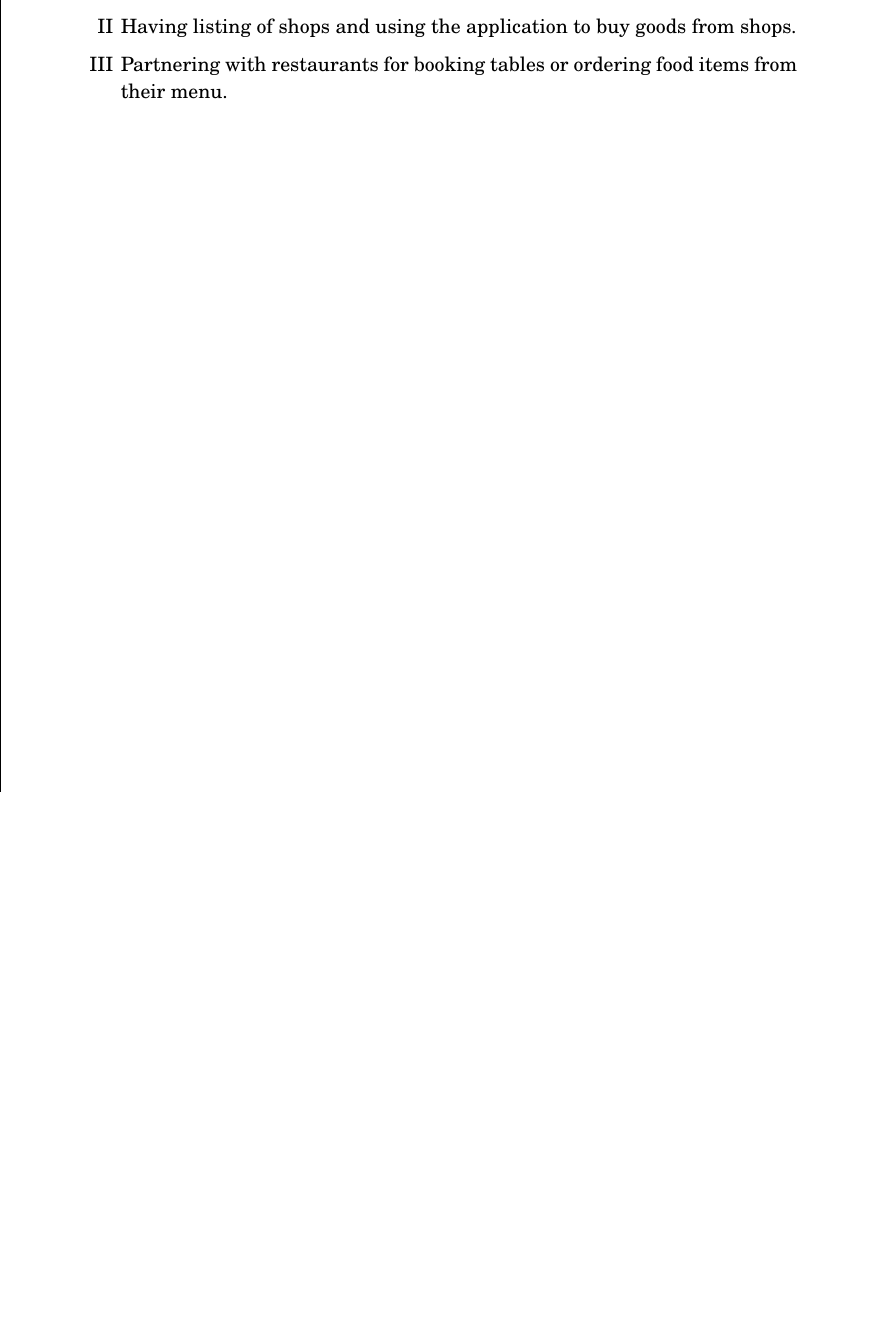
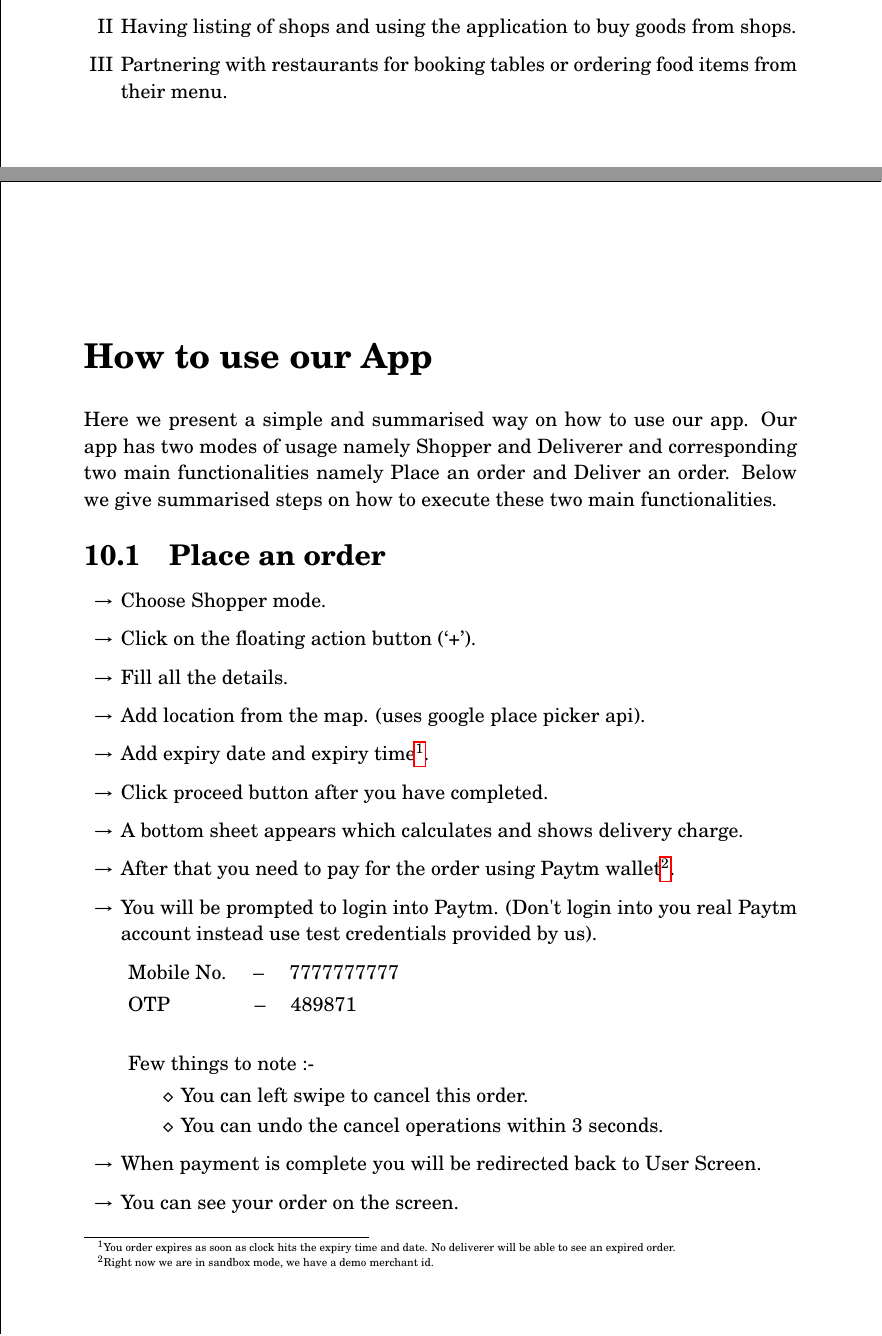
Before and after one commit to AyushAgnihotri/Summer-Project-Report, a LaTeX thesis (report.tex): part of page 31 of 32 before the commit and two parts of pages 31 and 32 of 35 after it, the two joined at a grey line, cut so that both start at the same text, the shorter picture padded with empty space. Compiled offline with pdfLaTeX.

Commit message:
Report progress till now

```diff
--- a/report.tex
+++ b/report.tex
@@ -94,16 +94,16 @@
  top=20mm,
  }
 
-\renewcommand\thesection{\arabic{section}}
+%\renewcommand\thesection{\arabic{section}}
 \titlecontents{chapter}[1.05em]{\bigskip}%
-{\contentslabel[\MakeUppercase{\romannumeral\thecontentslabel}]{1em}\enspace\textsc}%numbered\contentslabel
+{\contentslabel[\MakeUppercase{\thecontentslabel}]{1em}\enspace\textsc}%numbered\contentslabel
 {\hspace*{-1em}\textsc}%numberless
 {\hfill\contentspage}%
 %
-\titlecontents{section}[1.6em]{\bigskip}%
-{\thecontentslabel.\enspace}%numbered
+%\titlecontents{section}[1.6em]{\bigskip}%
+%{\thecontentslabel.\enspace}%numbered
 {}%numberless
-{\titlerule*[1pc]{.}\contentspage}%
+%{\titlerule*[1pc]{.}\contentspage}%
 
 \setcounter{tocdepth}{6}
 
@@ -862,4 +862,34 @@ Example of few such use cases :-
 
 \end{enumerate}
 
+\chapter{How to use our App}
+Here we present a simple and summarised way on how to use our app.
+Our app has two modes of usage namely Shopper and Deliverer and corresponding two main functionalities namely Place an order and Deliver an order.
+    Below we give summarised steps on how to execute these two main functionalities.
 
+\section{Place an order}
+\begin{itemize}[label=$\rightarrow$]
+\item Choose Shopper mode.
+\item Click on the floating action button (`+').
+\item Fill all the details.
+\item Add location from the map. (uses google place picker api).
+\item Add expiry date and expiry time\footnotemark.
+\item Click proceed button after you have completed.
+\item A bottom sheet appears which calculates and shows delivery charge.
+\item After that you need to pay for the order using Paytm wallet\footnotemark.
+\item You will be prompted to login into Paytm. (Don\textquotesingle t login into you real Paytm account instead use test credentials provided by us).
+\begin{description}
+\item Mobile No. \quad -- \quad7777777777
+\item OTP \quad \quad \quad \quad-- \quad489871\\
+\item Few things to note :-
+\begin{itemize}[label=$\diamond$]
+\item You can left swipe to cancel this order.
+\item You can undo the cancel operations within 3 seconds.
+\end{itemize}
+\end{description}
+\item When payment is complete you will be redirected back to User Screen.
+\item You can see your order on the screen.
+\end{itemize}
+
+\footnotetext[1]{You order expires as soon as clock hits the expiry time and date. No deliverer will be able to see an expired order.}
+\footnotetext[2]{Right now we are in sandbox mode, we have a demo merchant id.}
@@ -865,0 +902 @@ Example of few such use cases :-
+\item C - Cancelled orders
```
Also changed, not shown: report.pdf, report.tex (54 more changed lines).
